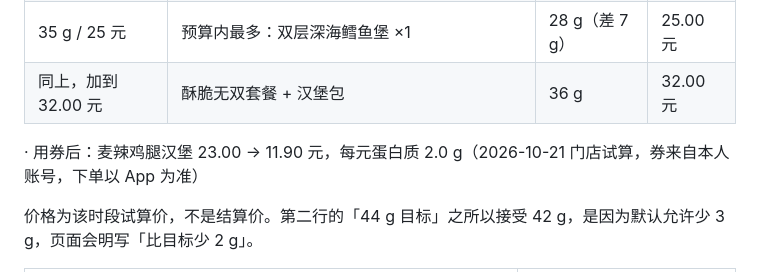
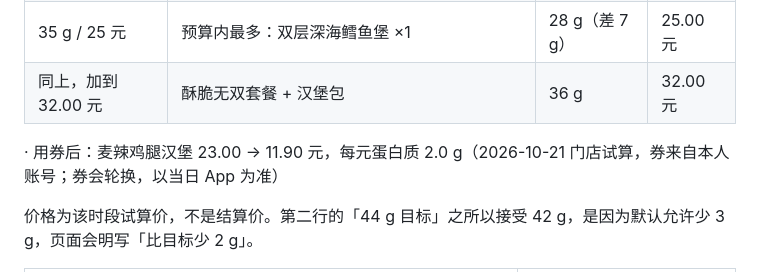
Before and after one commit to FanZhangnan/mcd-protein-calculator, a Markdown page: README.md, the part around the change. GitHub-like rendering.

Commit message:
docs: note that the store rotates its coupons
The 11.90 元 figure came from one coupon on one day. The store replaces
its coupons as campaigns change, so the price is only what that day
offered — the App decides what is actually usable.

```diff
--- a/README.md
+++ b/README.md
@@ -23,7 +23,7 @@
 | 35 g / 25 元 | 预算内最多：双层深海鳕鱼堡 ×1 | 28 g（差 7 g） | 25.00 元 |
 | 同上，加到 32.00 元 | 酥脆无双套餐 + 汉堡包 | 36 g | 32.00 元 |
 
-· 用券后：麦辣鸡腿汉堡 23.00 → 11.90 元，每元蛋白质 2.0 g（2026-10-21 门店试算，券来自本人账号，下单以 App 为准）
+· 用券后：麦辣鸡腿汉堡 23.00 → 11.90 元，每元蛋白质 2.0 g（2026-10-21 门店试算，券来自本人账号；券会轮换，以当日 App 为准）
 
 价格为该时段试算价，不是结算价。第二行的「44 g 目标」之所以接受 42 g，是因为默认允许少 3 g，页面会明写「比目标少 2 g」。
 
```
